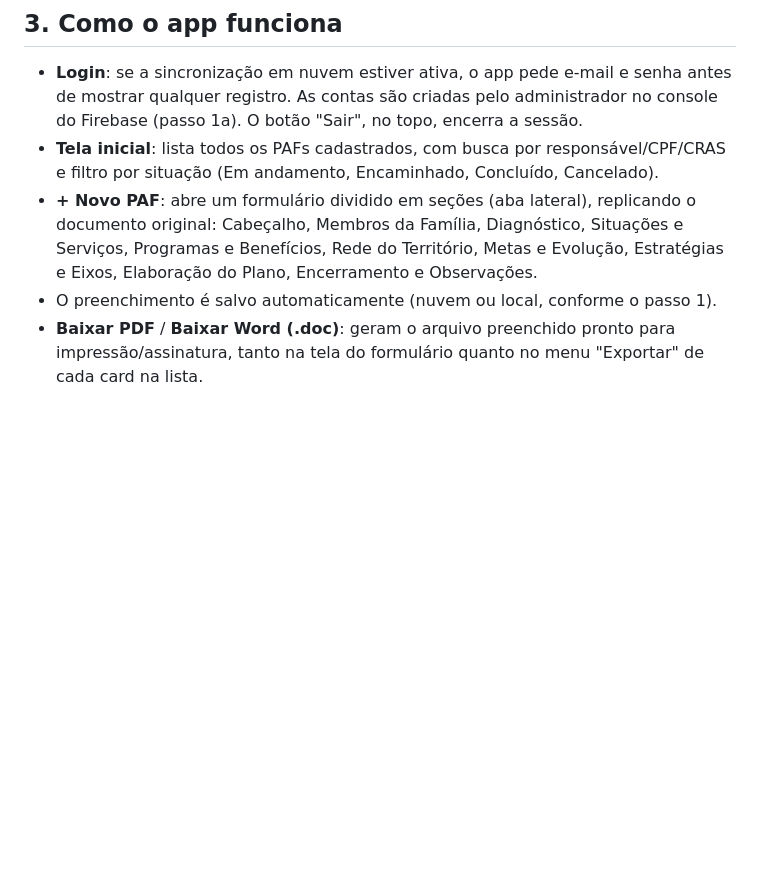
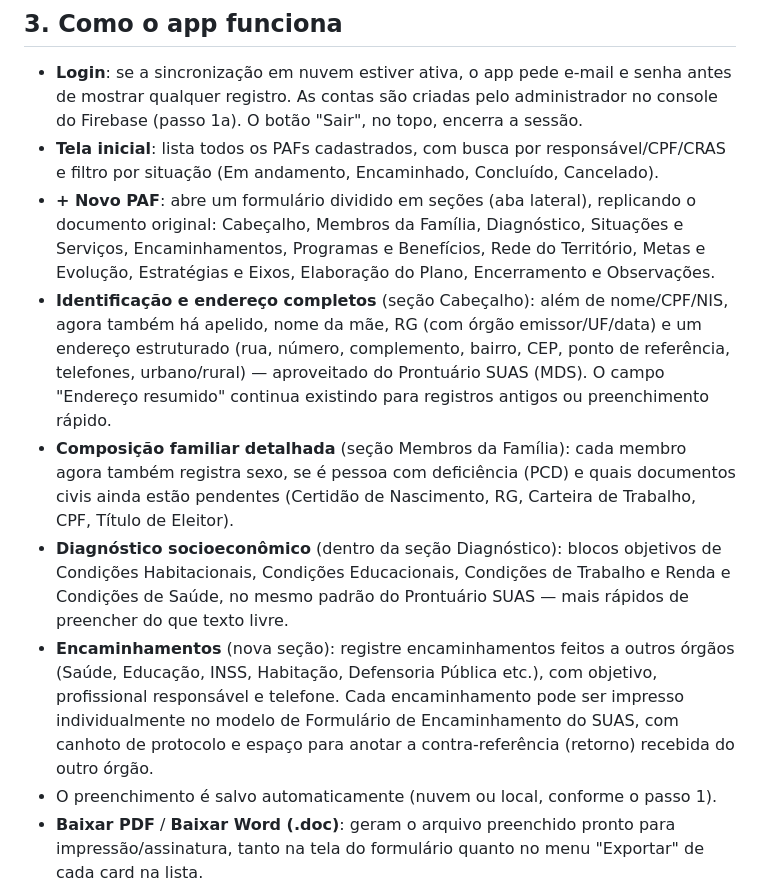
Before and after one commit to PaulusXavier/Projeto-Umbrela-PAIF, a Markdown page: README.md, the part around the change. Drawn GitHub-style; blank space fills up the shorter version.

```diff
--- a/README.md
+++ b/README.md
@@ -82,8 +82,25 @@ os registros só para si (não compartilha com os outros).
   e filtro por situação (Em andamento, Encaminhado, Concluído, Cancelado).
 - **+ Novo PAF**: abre um formulário dividido em seções (aba lateral), replicando o
   documento original: Cabeçalho, Membros da Família, Diagnóstico, Situações e Serviços,
-  Programas e Benefícios, Rede do Território, Metas e Evolução, Estratégias e Eixos,
-  Elaboração do Plano, Encerramento e Observações.
+  Encaminhamentos, Programas e Benefícios, Rede do Território, Metas e Evolução,
+  Estratégias e Eixos, Elaboração do Plano, Encerramento e Observações.
+- **Identificação e endereço completos** (seção Cabeçalho): além de nome/CPF/NIS, agora
+  também há apelido, nome da mãe, RG (com órgão emissor/UF/data) e um endereço estruturado
+  (rua, número, complemento, bairro, CEP, ponto de referência, telefones, urbano/rural) —
+  aproveitado do Prontuário SUAS (MDS). O campo "Endereço resumido" continua existindo
+  para registros antigos ou preenchimento rápido.
+- **Composição familiar detalhada** (seção Membros da Família): cada membro agora também
+  registra sexo, se é pessoa com deficiência (PCD) e quais documentos civis ainda estão
+  pendentes (Certidão de Nascimento, RG, Carteira de Trabalho, CPF, Título de Eleitor).
+- **Diagnóstico socioeconômico** (dentro da seção Diagnóstico): blocos objetivos de
+  Condições Habitacionais, Condições Educacionais, Condições de Trabalho e Renda e
+  Condições de Saúde, no mesmo padrão do Prontuário SUAS — mais rápidos de preencher do
+  que texto livre.
+- **Encaminhamentos** (nova seção): registre encaminhamentos feitos a outros órgãos
+  (Saúde, Educação, INSS, Habitação, Defensoria Pública etc.), com objetivo, profissional
+  responsável e telefone. Cada encaminhamento pode ser impresso individualmente no modelo
+  de Formulário de Encaminhamento do SUAS, com canhoto de protocolo e espaço para anotar
+  a contra-referência (retorno) recebida do outro órgão.
 - O preenchimento é salvo automaticamente (nuvem ou local, conforme o passo 1).
 - **Baixar PDF** / **Baixar Word (.doc)**: geram o arquivo preenchido pronto para
   impressão/assinatura, tanto na tela do formulário quanto no menu "Exportar" de cada
```
